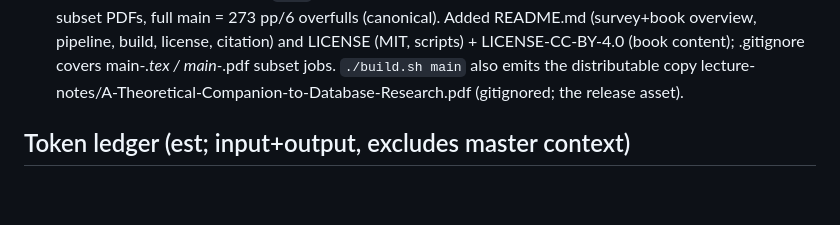
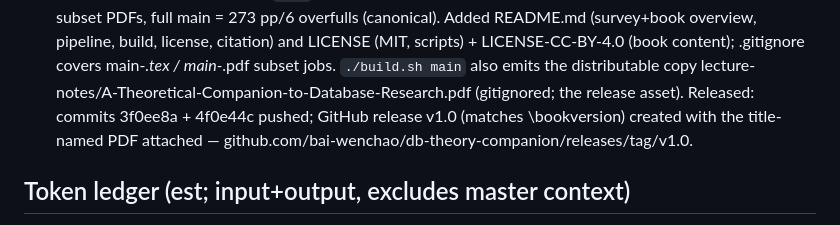
Before and after one commit to bai-wenchao/db-theory-companion, a Markdown page: CLAUDE.md, the part around the change. GitHub-like rendering; blank space fills up the shorter version.

Commit message:
docs: log v1.0 release (tag, asset, commits)
Co-Authored-By: Claude Code <noreply@anthropic.com>

```diff
--- a/CLAUDE.md
+++ b/CLAUDE.md
@@ -394,7 +394,9 @@ pdflatex+bibtex, and finalizes the Ch0 index LAST (user spec).
       LICENSE (MIT, scripts) + LICENSE-CC-BY-4.0 (book content); .gitignore covers
       main-*.tex / main-*.pdf subset jobs. `./build.sh main` also emits the
       distributable copy lecture-notes/A-Theoretical-Companion-to-Database-Research.pdf
-      (gitignored; the release asset).
+      (gitignored; the release asset). Released: commits 3f0ee8a + 4f0e44c pushed;
+      GitHub release v1.0 (matches \bookversion) created with the title-named PDF
+      attached — github.com/bai-wenchao/db-theory-companion/releases/tag/v1.0.
 
 ## Token ledger (est; input+output, excludes master context)
 - script stage: ~0 LLM tokens
```
